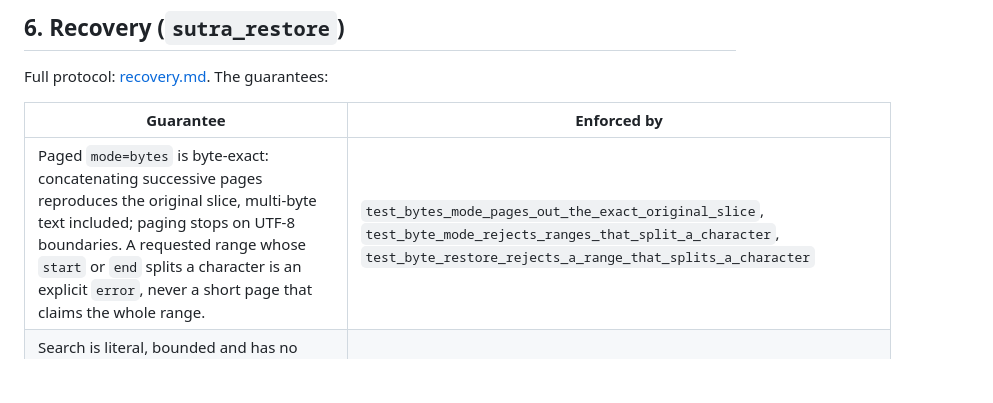
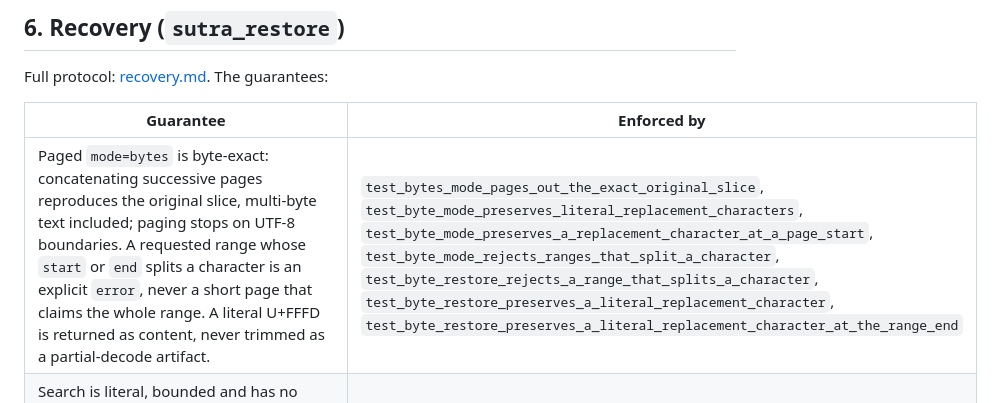
Before and after one commit to g0GobliN/sutra, a Markdown page: docs/contract.md, the part around the change. Drawn GitHub-style; blank space fills up the shorter version.

Commit message:
docs: state the replacement-character byte-range guarantee

```diff
--- a/docs/contract.md
+++ b/docs/contract.md
@@ -72,7 +72,7 @@ Full protocol: [recovery.md](recovery.md). The guarantees:
 
 | Guarantee | Enforced by |
 |---|---|
-| Paged `mode=bytes` is byte-exact: concatenating successive pages reproduces the original slice, multi-byte text included; paging stops on UTF-8 boundaries. A requested range whose `start` or `end` splits a character is an explicit `error`, never a short page that claims the whole range. | `test_bytes_mode_pages_out_the_exact_original_slice`, `test_byte_mode_rejects_ranges_that_split_a_character`, `test_byte_restore_rejects_a_range_that_splits_a_character` |
+| Paged `mode=bytes` is byte-exact: concatenating successive pages reproduces the original slice, multi-byte text included; paging stops on UTF-8 boundaries. A requested range whose `start` or `end` splits a character is an explicit `error`, never a short page that claims the whole range. A literal U+FFFD is returned as content, never trimmed as a partial-decode artifact. | `test_bytes_mode_pages_out_the_exact_original_slice`, `test_byte_mode_preserves_literal_replacement_characters`, `test_byte_mode_preserves_a_replacement_character_at_a_page_start`, `test_byte_mode_rejects_ranges_that_split_a_character`, `test_byte_restore_rejects_a_range_that_splits_a_character`, `test_byte_restore_preserves_a_literal_replacement_character`, `test_byte_restore_preserves_a_literal_replacement_character_at_the_range_end` |
 | Search is literal, bounded and has no user-supplied regex surface. `case_sensitive=false` escapes the query before matching it, so metacharacters stay literal and a clipped long line is centred on the original match, not on a length-changing lowercase copy. | `test_search_is_literal_and_case_sensitive_by_default`, `test_search_treats_regex_metacharacters_literally`, `test_case_insensitive_search_keeps_the_match_in_a_clipped_line`, `test_case_insensitive_restore_keeps_a_match_inside_a_clipped_line` |
 | Every request returns an explicit status — `ok`, `not_found`, `expired`, `too_large`, `unavailable`, `error` — and never raises into the agent loop. | `test_restore_never_raises`, `test_missing_and_malformed_ids`, `test_invalid_mode_is_an_error` |
 | Responses are bounded: 8 KiB default, 64 KiB hard cap, ≤20 matches, ≤200-char literal query, no regex. | `test_lines_mode_is_bounded`, `test_search_respects_max_matches_and_reports_more`, `test_query_length_is_bounded` |
```
Also changed, not shown: docs/recovery.md (+3 -1 lines).
